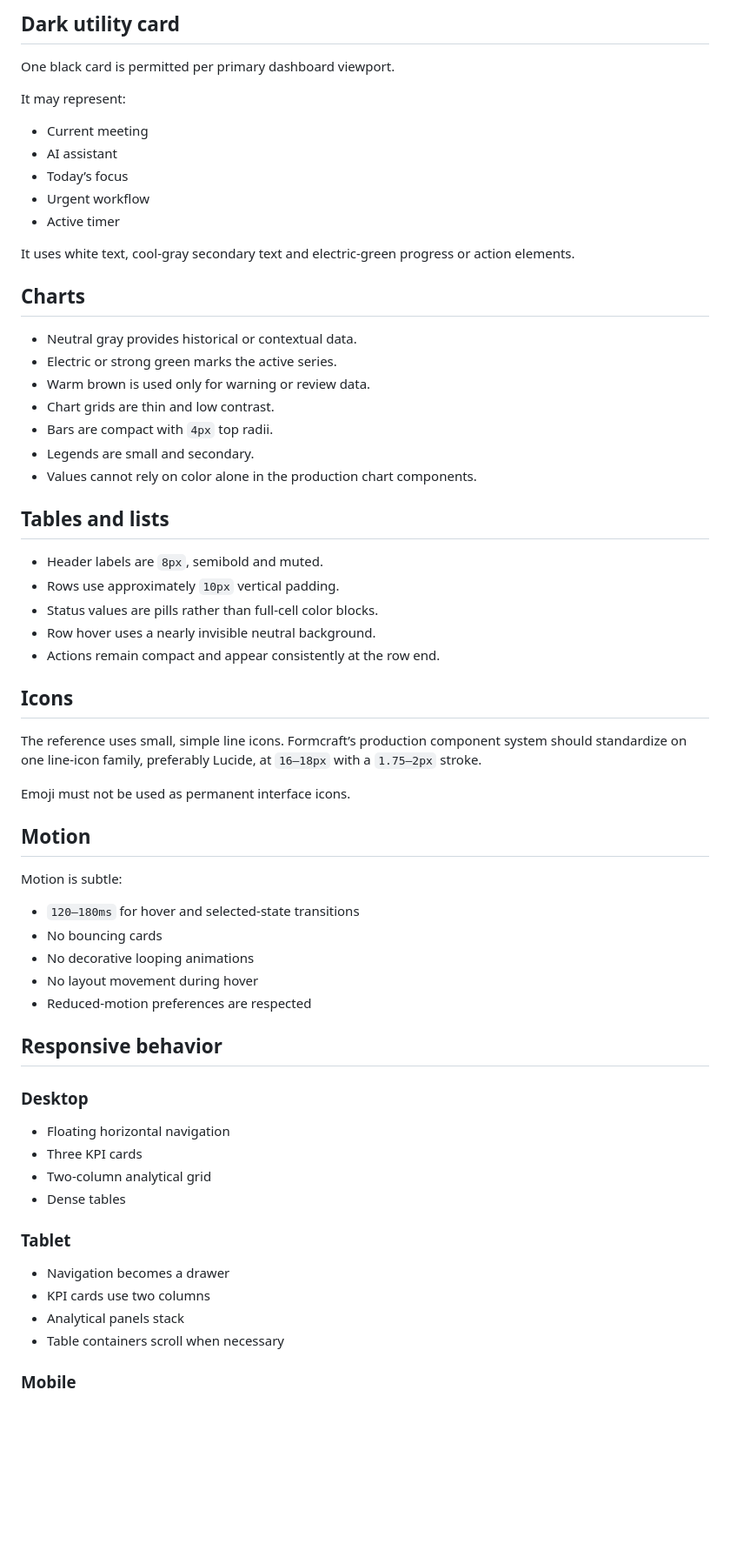
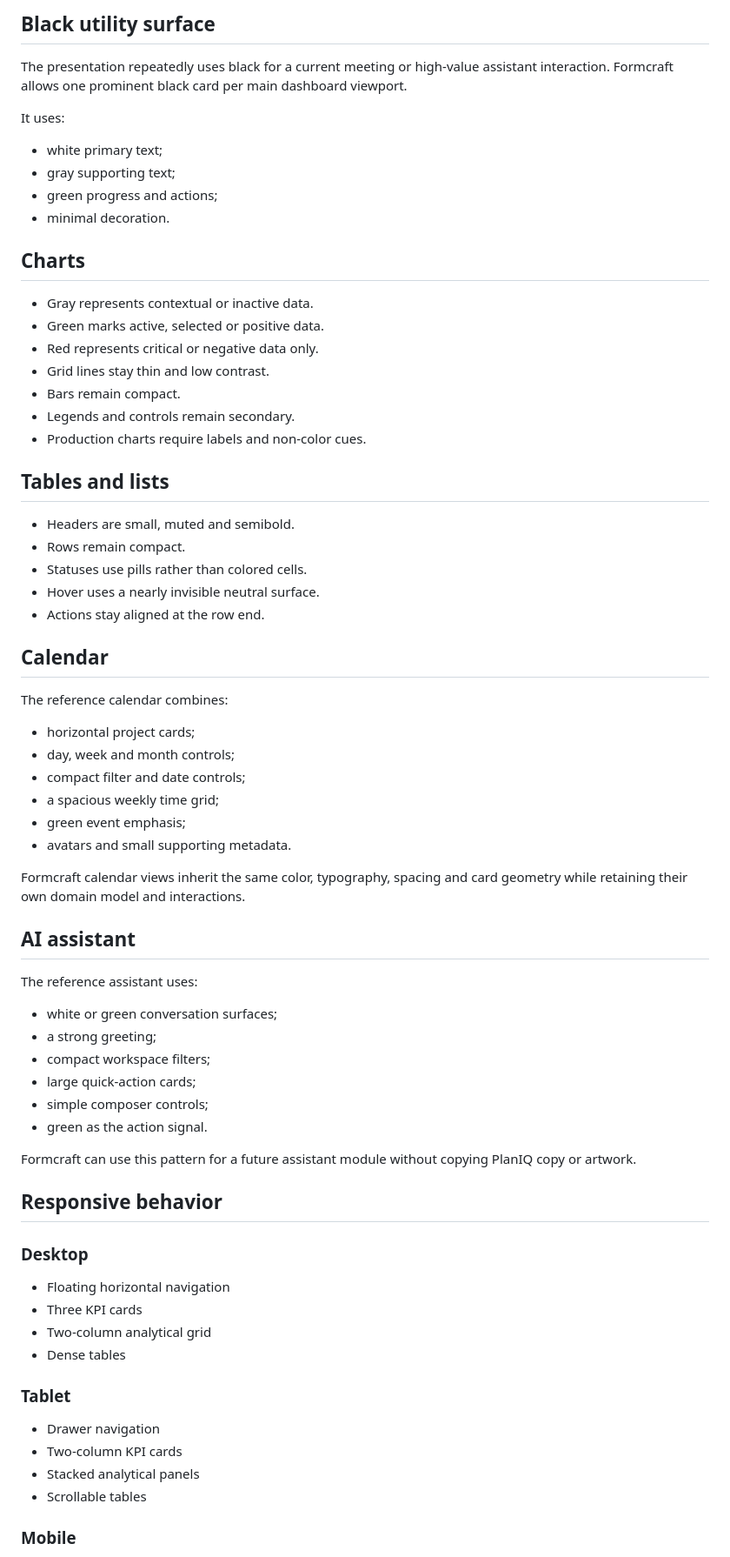
Before and after one commit to Nischhalsubba/Formcraft, a Markdown page: docs/PLANIQ_VISUAL_AUDIT.md, the part around one of its changes. Shown at 87% size. Drawn GitHub-style; blank space fills up the shorter version.

```diff
--- a/docs/PLANIQ_VISUAL_AUDIT.md
+++ b/docs/PLANIQ_VISUAL_AUDIT.md
@@ -136,51 +147,58 @@ Cards use white surfaces, a thin neutral border and almost no default shadow. Ho
 
-## Dark utility card
+## Black utility surface
 
-One black card is permitted per primary dashboard viewport.
+The presentation repeatedly uses black for a current meeting or high-value assistant interaction. Formcraft allows one prominent black card per main dashboard viewport.
 
-It may represent:
+It uses:
 
-- Current meeting
-- AI assistant
-- Today’s focus
-- Urgent workflow
-- Active timer
-
-It uses white text, cool-gray secondary text and electric-green progress or action elements.
+- white primary text;
+- gray supporting text;
+- green progress and actions;
+- minimal decoration.
 
 ## Charts
 
-- Neutral gray provides historical or contextual data.
-- Electric or strong green marks the active series.
-- Warm brown is used only for warning or review data.
-- Chart grids are thin and low contrast.
-- Bars are compact with `4px` top radii.
-- Legends are small and secondary.
-- Values cannot rely on color alone in the production chart components.
+- Gray represents contextual or inactive data.
+- Green marks active, selected or positive data.
+- Red represents critical or negative data only.
+- Grid lines stay thin and low contrast.
+- Bars remain compact.
+- Legends and controls remain secondary.
+- Production charts require labels and non-color cues.
 
 ## Tables and lists
 
-- Header labels are `8px`, semibold and muted.
-- Rows use approximately `10px` vertical padding.
-- Status values are pills rather than full-cell color blocks.
-- Row hover uses a nearly invisible neutral background.
-- Actions remain compact and appear consistently at the row end.
+- Headers are small, muted and semibold.
+- Rows remain compact.
+- Statuses use pills rather than colored cells.
+- Hover uses a nearly invisible neutral surface.
+- Actions stay aligned at the row end.
 
-## Icons
+## Calendar
 
-The reference uses small, simple line icons. Formcraft’s production component system should standardize on one line-icon family, preferably Lucide, at `16–18px` with a `1.75–2px` stroke.
+The reference calendar combines:
 
-Emoji must not be used as permanent interface icons.
+- horizontal project cards;
+- day, week and month controls;
+- compact filter and date controls;
+- a spacious weekly time grid;
+- green event emphasis;
+- avatars and small supporting metadata.
 
-## Motion
+Formcraft calendar views inherit the same color, typography, spacing and card geometry while retaining their own domain model and interactions.
 
-Motion is subtle:
+## AI assistant
 
-- `120–180ms` for hover and selected-state transitions
-- No bouncing cards
-- No decorative looping animations
-- No layout movement during hover
-- Reduced-motion preferences are respected
+The reference assistant uses:
+
+- white or green conversation surfaces;
+- a strong greeting;
+- compact workspace filters;
+- large quick-action cards;
+- simple composer controls;
+- green as the action signal.
+
+Formcraft can use this pattern for a future assistant module without copying PlanIQ copy or artwork.
 
 ## Responsive behavior
 
@@ -193,10 +211,10 @@ Motion is subtle:
 
 ### Tablet
 
-- Navigation becomes a drawer
-- KPI cards use two columns
-- Analytical panels stack
-- Table containers scroll when necessary
+- Drawer navigation
+- Two-column KPI cards
+- Stacked analytical panels
+- Scrollable tables
 
 ### Mobile
 
```
Also changed, not shown: other parts of docs/PLANIQ_VISUAL_AUDIT.md (+112 -100 lines).
